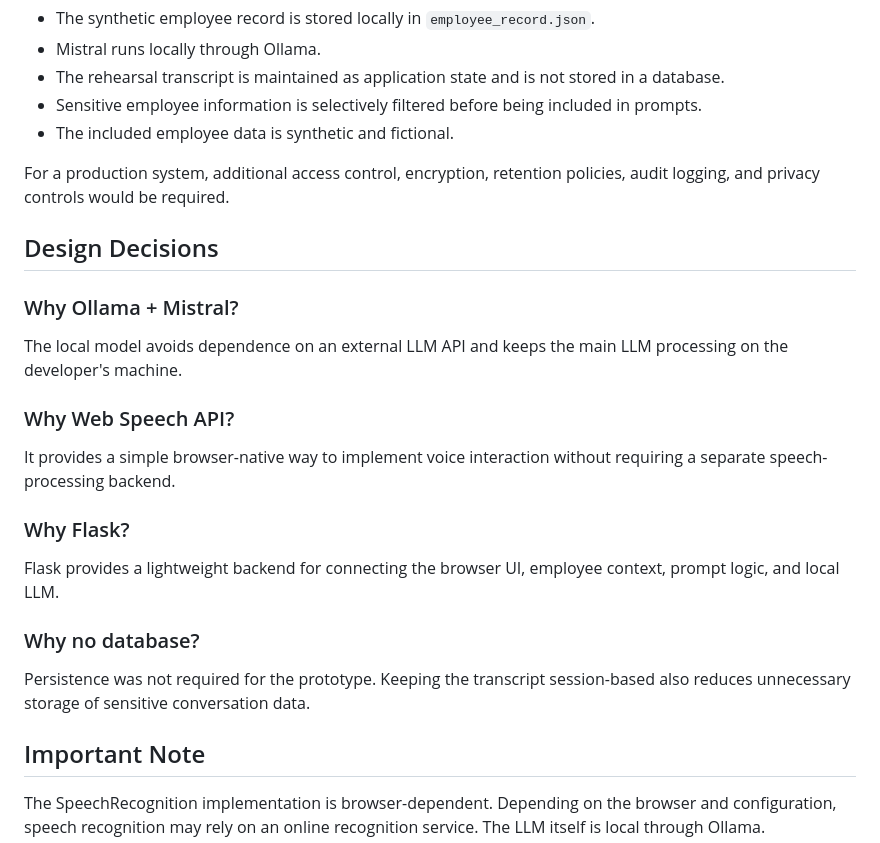
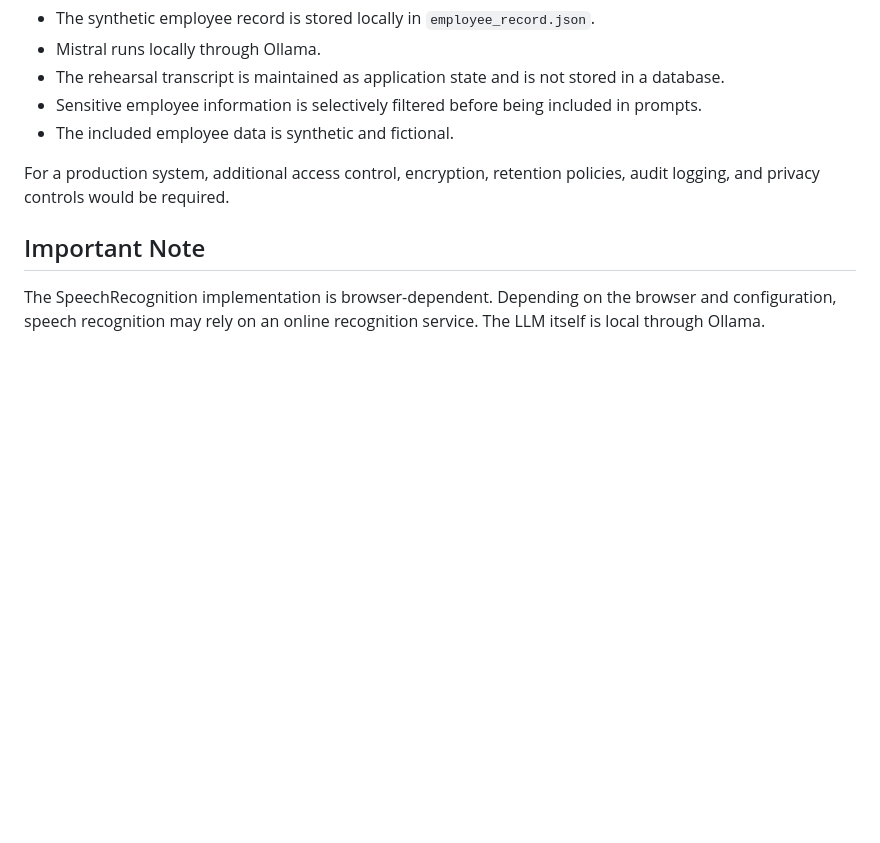
Before and after one commit to ptpnaji123/Manager-employee-feedback-ai-tool, a Markdown page: README.md, the part around the change. GitHub-like rendering; blank space fills up the shorter version.

```diff
--- a/README.md
+++ b/README.md
@@ -220,24 +220,6 @@ This is a local prototype.
 
 For a production system, additional access control, encryption, retention policies, audit logging, and privacy controls would be required.
 
-## Design Decisions
-
-### Why Ollama + Mistral?
-
-The local model avoids dependence on an external LLM API and keeps the main LLM processing on the developer's machine.
-
-### Why Web Speech API?
-
-It provides a simple browser-native way to implement voice interaction without requiring a separate speech-processing backend.
-
-### Why Flask?
-
-Flask provides a lightweight backend for connecting the browser UI, employee context, prompt logic, and local LLM.
-
-### Why no database?
-
-Persistence was not required for the prototype. Keeping the transcript session-based also reduces unnecessary storage of sensitive conversation data.
-
 ## Important Note
 
 The SpeechRecognition implementation is browser-dependent. Depending on the browser and configuration, speech recognition may rely on an online recognition service. The LLM itself is local through Ollama.
```
